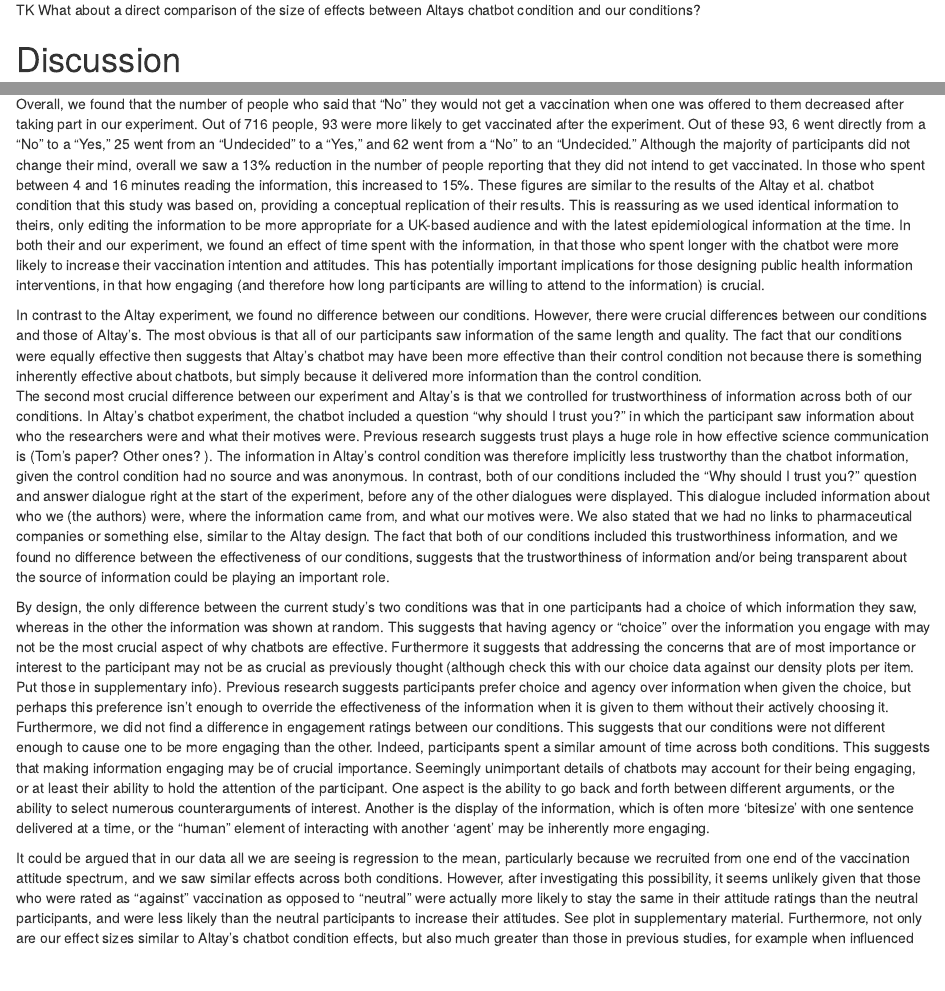
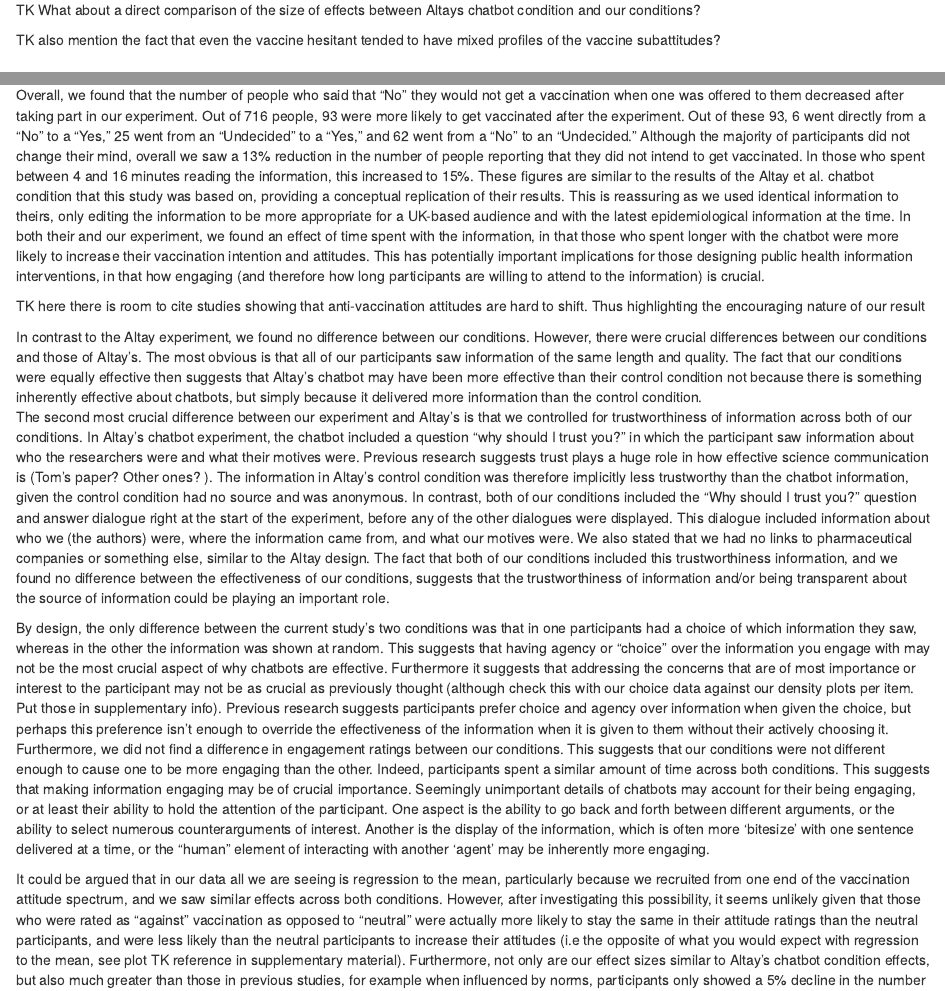
Before and after one commit to lottybrand/Clickbot_analysis, an R Markdown document (manuscript/clickbot.rmd): the page in a window 1100 px wide, from 6200 px down, and a second part further down, joined at a grey line. Rendered offline with R 4.5, knitr and Pandoc, with nearby package versions; some code elsewhere in the file could not run offline.

Commit message:
small notes on discussion

```diff
--- a/manuscript/clickbot.rmd
+++ b/manuscript/clickbot.rmd
@@ -193,18 +193,22 @@ However, participants who spent above the average amount of time viewing the inf
 
 TK What about a direct comparison of the size of effects between Altays chatbot condition and our conditions?
 
+TK also mention the fact that even the vaccine hesitant tended to have mixed profiles of the vaccine subattitudes?
+
 # Discussion
 
 We ran an experiment to test if choice of information affected the effectiveness of Question and Answer (Q&A) dialogues on popular Covid-19 vaccination concerns.  We recruited over 700 adults based in the UK who had previously said they were “against” or “neutral” towards Covid-19 vaccines. Based on a chatbot experiment conducted with French participants, we created 20 Q&A dialogues split across the five topics; how safe the vaccines are, how effective they are; whether there has been enough time to develop them, whether we can trust who makes them; and whether they are necessary for young and healthy people. Participants were randomly assigned to two conditions; in one they could choose the Q&A dialogues they saw (Choice Condition), in the other the Q&A dialogues were randomly displayed (Control Condition). Overall, we found that participants’ vaccination attitudes shifted in a more positive direction after reading the dialogues in both conditions; we found no difference between the Choice and Control Condition. Crucially we found that participants who spent above the average (median) amount of time viewing the information (between 4 and 16 minutes, or between 1 - 4 minutes per dialogue), were more likely to increase their vaccination attitudes and intentions. We discuss the implications of our results in light of recent interest in using chatbots or other interventions to increase vaccination uptake. We argue that creating an engaging experience for participants that encourages them to spend quality time with the information is key for increasing positive attitudes towards vaccination.
 
 Overall, we found that the number of people who said that “No” they would not get a vaccination when one was offered to them decreased after taking part in our experiment. Out of 716 people, 93 were more likely to get vaccinated after the experiment. Out of these 93, 6 went directly from a “No” to a “Yes,” 25 went from an “Undecided” to a “Yes,” and 62 went from a “No” to an “Undecided.” Although the majority of participants did not change their mind, overall we saw a 13% reduction in the number of people reporting that they did not intend to get vaccinated. In those who spent between 4 and 16 minutes reading the information, this increased to 15%. These figures are similar to the results of the Altay et al. chatbot condition that this study was based on, providing a conceptual replication of their results. This is reassuring as we used identical information to theirs, only editing the information to be more appropriate for a UK-based audience and with the latest epidemiological information at the time. In both their and our experiment, we found an effect of time spent with the information, in that those who spent longer with the chatbot were more likely to increase their vaccination intention and attitudes. This has potentially important implications for those designing public health information interventions, in that how engaging (and therefore how long participants are willing to attend to the information) is crucial.
 
+TK here there is room to cite studies showing that anti-vaccination attitudes are hard to shift. Thus highlighting the encouraging nature of our result
+
 In contrast to the Altay experiment, we found no difference between our conditions. However, there were crucial differences between our conditions and those of Altay’s. The most obvious is that all of our participants saw information of the same length and quality. The fact that our conditions were equally effective then suggests that Altay’s chatbot may have been more effective than their control condition not because there is something inherently effective about chatbots, but simply because it delivered more information than the control condition.
 The second most crucial difference between our experiment and Altay’s is that we controlled for trustworthiness of information across both of our conditions. In Altay’s chatbot experiment, the chatbot included a question “why should I trust you?” in which the participant saw information about  who the researchers were and what their motives were. Previous research suggests trust plays a huge role in how effective science communication is (Tom’s paper? Other ones? ). The information in Altay’s control condition was therefore implicitly less trustworthy than the chatbot information, given the control condition had no source and was anonymous. In contrast, both of our conditions included the “Why should I trust you?” question and answer dialogue right at the start of the experiment, before any of the other dialogues were displayed. This dialogue included information about who we (the authors) were, where the information came from, and what our motives were. We also stated that we had no links to pharmaceutical companies or something else, similar to the Altay design. The fact that both of our conditions included this trustworthiness information, and we found no difference between the effectiveness of our conditions, suggests that the trustworthiness of information and/or being transparent about the source of information could be playing an important role.
 
 By design, the only difference between the current study’s two conditions was that in one participants had a choice of which information they saw, whereas in the other the information was shown at random. This suggests that having agency or “choice” over the information you engage with may not be the most crucial aspect of why chatbots are effective. Furthermore it suggests that addressing the concerns that are of most importance or interest to the participant may not be as crucial as previously thought (although check this with our choice data against our density plots per item. Put those in supplementary info). Previous research suggests participants prefer choice and agency over information when given the choice, but perhaps this preference isn’t enough to override the effectiveness of the information when it is given to them without their actively choosing it. Furthermore, we did not find a difference in engagement ratings between our conditions. This suggests that our conditions were not different enough to cause one to be more engaging than the other. Indeed, participants spent a similar amount of time across both conditions. This suggests that making information engaging may be of crucial importance.  Seemingly unimportant details of chatbots may account for their being engaging, or at least their ability to hold the attention of the participant. One aspect is the ability to go back and forth between different arguments, or the ability to select numerous counterarguments of interest. Another is the display of the information, which is often more ‘bitesize’ with one sentence delivered at a time, or the “human” element of interacting with another ‘agent’ may be inherently more engaging.
 
-It could be argued that in our data all we are seeing is regression to the mean, particularly because we recruited from one end of the vaccination attitude spectrum, and we saw similar effects across both conditions. However, after investigating this possibility, it seems unlikely given that those who were rated as “against” vaccination as opposed to “neutral” were actually more likely to stay the same in their attitude ratings than the neutral participants, and were less likely than the neutral participants to increase their attitudes. See plot in supplementary material. Furthermore, not only are our effect sizes similar to Altay's chatbot condition effects, but also much greater than those in previous studies, for example when influenced by norms, participants only showed a 5% decline in the number of participants who were 'undecided' or 'against' vaccination @Moehring, whereas we found a 15% decline. Previous research also suggests that using Q&A style information is more effective than presenting pure fact-based information, again reporting similar effects to ours @Challenger.
+It could be argued that in our data all we are seeing is regression to the mean, particularly because we recruited from one end of the vaccination attitude spectrum, and we saw similar effects across both conditions. However, after investigating this possibility, it seems unlikely given that those who were rated as “against” vaccination as opposed to “neutral” were actually more likely to stay the same in their attitude ratings than the neutral participants, and were less likely than the neutral participants to increase their attitudes (i.e the opposite of what you would expect with regression to the mean, see plot TK reference in supplementary material). Furthermore, not only are our effect sizes similar to Altay's chatbot condition effects, but also much greater than those in previous studies, for example when influenced by norms, participants only showed a 5% decline in the number of participants who were 'undecided' or 'against' vaccination @Moehring, whereas we found a 15% decline. Previous research also suggests that using Q&A style information is more effective than presenting pure fact-based information, again reporting similar effects to ours @Challenger.
 
 One aspect of our study worth noting is how the information was framed and how the participants were addressed throughout the study. Participants were asked if they were against, for, neutral, as is worded in Prolific. We thus used this as our prescreening criteria, so advertised the study as “your opinions on covid-19 vaccinations.” Part of our study (results not included for this publication) was to ask participants to give their reasons for and against vaccination, and, to imagine and put forward the opposite side’s reasons for and against vaccination (this was conducted after their second round of attitudes, so would not influence the results of this study). We also offered participants an opportunity to provide any other feedback they had. These comments were insightful, and often suggested participants were keen to discuss their views and opinions, and did not have a reliable outlet for this. Anonymity perhaps allowed them to be honest. We also noted many thanked us for not referring to them, or anyone, as “anti vaccination” or “anti-vaxxers.” We refrained from using this term throughout due to the knowledge that this community is often stereotyped and villainised.  We wish to follow-up these comments, respond where necessary, and share them with the rest of the research community to help further destigmatise the anti vaccination community and help create an atmosphere of constructive dialogue and conversational receptiveness about these issues. (refs?)
 
```
Also changed, not shown: manuscript/clickbot.pdf, manuscript/clickbot.tex, 1 other file.
